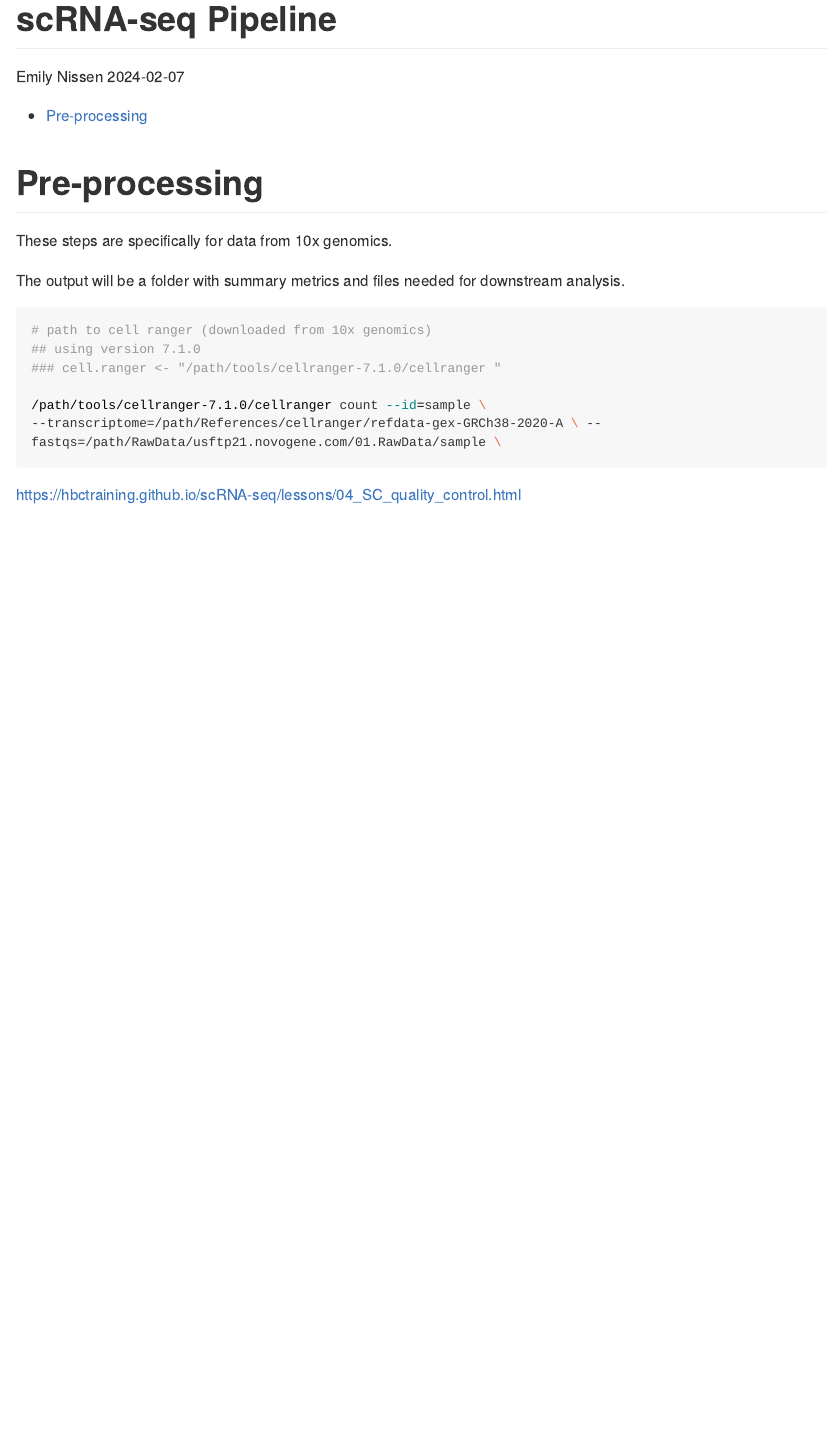
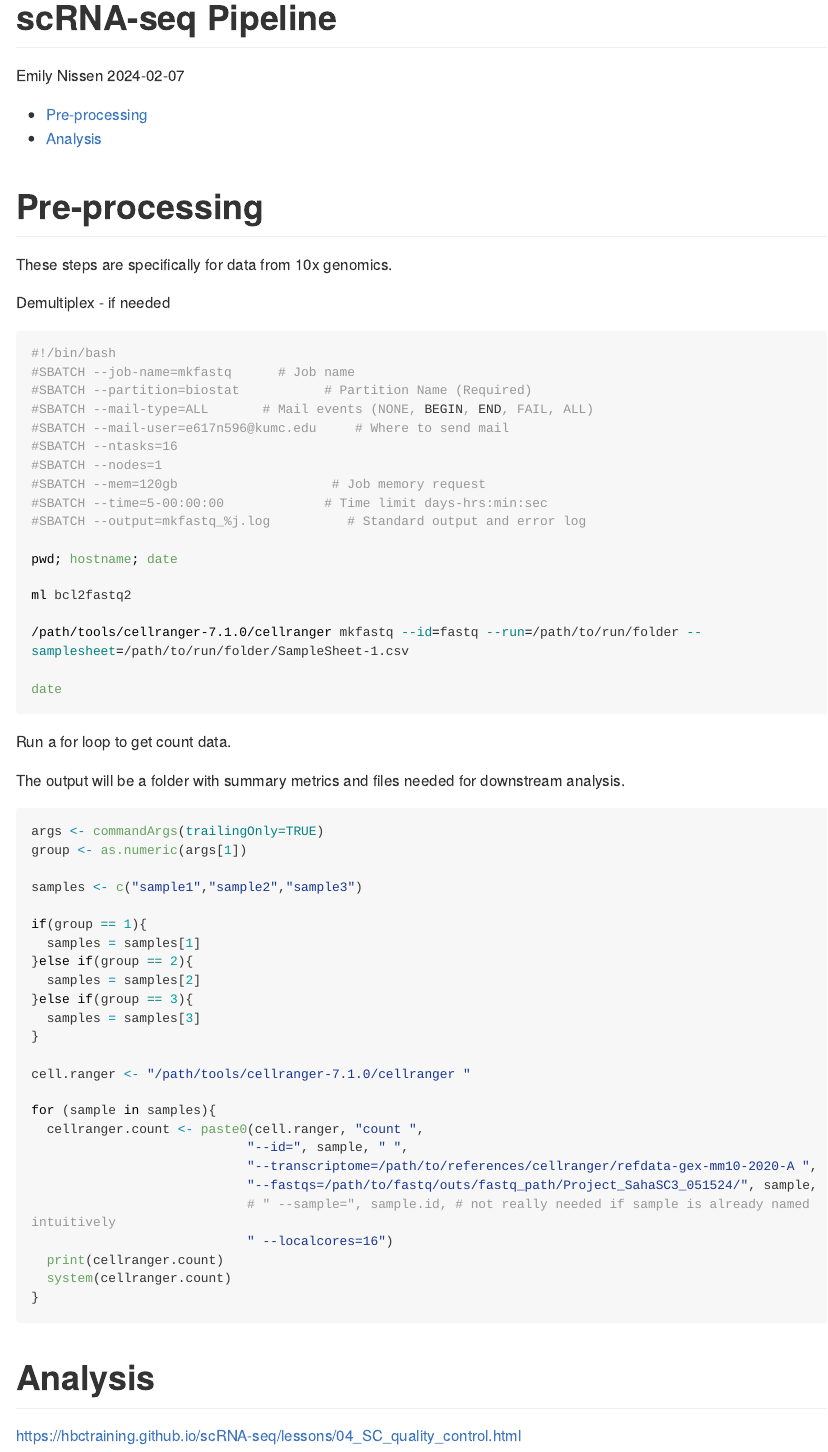
Before and after one commit to emily-nissen/pipelines, an R Markdown document (scRNA-seq (10x genomics)/Pipeline-Steps.Rmd): the page in a window 1100 px wide, from its top. The pictures show the output file scRNA-seq (10x genomics)/Pipeline-Steps.md that the author committed with the source, drawn offline in the style of GitHub; long lines of code are wrapped.

Commit message:
update pre-processing steps

````diff
--- a/scRNA-seq (10x genomics)/Pipeline-Steps.Rmd
+++ b/scRNA-seq (10x genomics)/Pipeline-Steps.Rmd
@@ -16,17 +16,62 @@ knitr::opts_chunk$set(echo = TRUE)
 
 These steps are specifically for data from 10x genomics.
 
+Demultiplex - if needed
+
+```{bash, eval = F}
+#!/bin/bash
+#SBATCH --job-name=mkfastq      # Job name
+#SBATCH --partition=biostat           # Partition Name (Required)
+#SBATCH --mail-type=ALL       # Mail events (NONE, BEGIN, END, FAIL, ALL)
+#SBATCH --mail-user=e617n596@kumc.edu     # Where to send mail
+#SBATCH --ntasks=16
+#SBATCH --nodes=1
+#SBATCH --mem=120gb                    # Job memory request
+#SBATCH --time=5-00:00:00             # Time limit days-hrs:min:sec
+#SBATCH --output=mkfastq_%j.log          # Standard output and error log
+
+pwd; hostname; date
+
+ml bcl2fastq2
+
+/path/tools/cellranger-7.1.0/cellranger mkfastq --id=fastq --run=/path/to/run/folder --samplesheet=/path/to/run/folder/SampleSheet-1.csv
+
+date
+```
+
+Run a for loop to get count data.
+
 The output will be a folder with summary metrics and files needed for downstream analysis.
 
-```{bash, eval = F}
-# path to cell ranger (downloaded from 10x genomics)
-## using version 7.1.0
-### cell.ranger <- "/path/tools/cellranger-7.1.0/cellranger "
+```{r, eval = F}
+args <- commandArgs(trailingOnly=TRUE)
+group <- as.numeric(args[1])
 
-/path/tools/cellranger-7.1.0/cellranger count --id=sample \
---transcriptome=/path/References/cellranger/refdata-gex-GRCh38-2020-A \ --fastqs=/path/RawData/usftp21.novogene.com/01.RawData/sample \
+samples <- c("sample1","sample2","sample3")
 
+if(group == 1){
+  samples = samples[1]
+}else if(group == 2){
+  samples = samples[2]
+}else if(group == 3){
+  samples = samples[3]
+}
+
+cell.ranger <- "/path/tools/cellranger-7.1.0/cellranger "
+
+for (sample in samples){
+  cellranger.count <- paste0(cell.ranger, "count ",
+                            "--id=", sample, " ",
+                            "--transcriptome=/path/to/references/cellranger/refdata-gex-mm10-2020-A ",
+                            "--fastqs=/path/to/fastq/outs/fastq_path/Project_SahaSC3_051524/", sample,
+                            # " --sample=", sample.id, # not really needed if sample is already named intuitively
+                            " --localcores=16")
+  print(cellranger.count)
+  system(cellranger.count)
+}
 ```
+
+# Analysis
 
 https://hbctraining.github.io/scRNA-seq/lessons/04_SC_quality_control.html
 
````
Also changed, not shown: scRNA-seq (10x genomics)/Pipeline-Steps.md.
